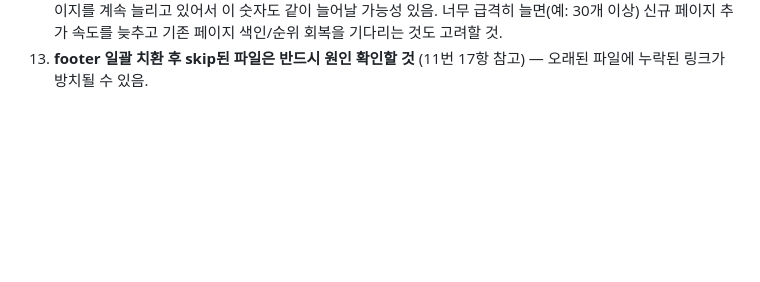
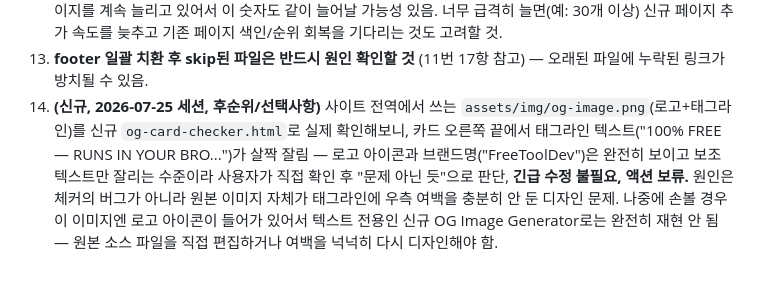
Before and after one commit to canghun13/freetooldev, a Markdown page: HANDOVER.md, the part around the change. GitHub-like rendering; blank space fills up the shorter version.

Commit message:
HANDOVER.md: og-image.png 태그라인 클리핑 확인 및 보류 결정 기록

```diff
--- a/HANDOVER.md
+++ b/HANDOVER.md
@@ -328,3 +328,4 @@
 11. **신규 툴 만들 때는 처음부터 블로그 2개 세트로 같이 계획할 것.** 2026-07-16 세션에서 3번 연속(Heading Checker, Sitemap Validator) 이 패턴으로 잘 진행됨 — 계속 유지.
 12. **Coverage 리포트의 "발견됨-미색인" 페이지 수를 계속 추적할 것** — 2026-07-16 기준 17페이지, 이후로도 페이지를 계속 늘리고 있어서 이 숫자도 같이 늘어날 가능성 있음. 너무 급격히 늘면(예: 30개 이상) 신규 페이지 추가 속도를 늦추고 기존 페이지 색인/순위 회복을 기다리는 것도 고려할 것.
 13. **footer 일괄 치환 후 skip된 파일은 반드시 원인 확인할 것** (11번 17항 참고) — 오래된 파일에 누락된 링크가 방치될 수 있음.
+14. **(신규, 2026-07-25 세션, 후순위/선택사항)** 사이트 전역에서 쓰는 `assets/img/og-image.png`(로고+태그라인)를 신규 `og-card-checker.html`로 실제 확인해보니, 카드 오른쪽 끝에서 태그라인 텍스트("100% FREE — RUNS IN YOUR BRO...")가 살짝 잘림 — 로고 아이콘과 브랜드명("FreeToolDev")은 완전히 보이고 보조 텍스트만 잘리는 수준이라 사용자가 직접 확인 후 "문제 아닌 듯"으로 판단, **긴급 수정 불필요, 액션 보류.** 원인은 체커의 버그가 아니라 원본 이미지 자체가 태그라인에 우측 여백을 충분히 안 둔 디자인 문제. 나중에 손볼 경우 이 이미지엔 로고 아이콘이 들어가 있어서 텍스트 전용인 신규 OG Image Generator로는 완전히 재현 안 됨 — 원본 소스 파일을 직접 편집하거나 여백을 넉넉히 다시 디자인해야 함.
```
